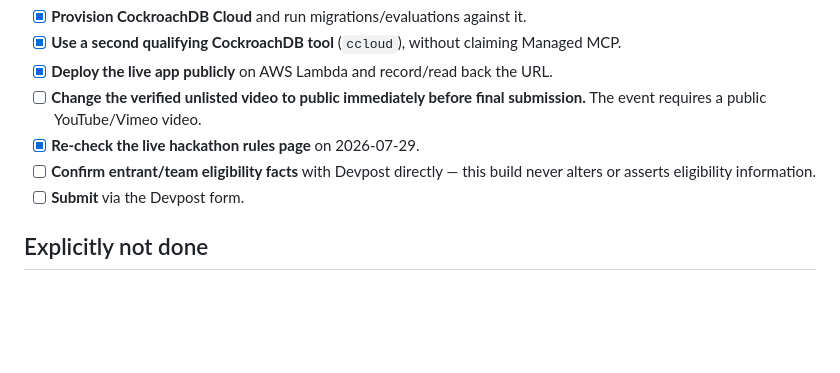
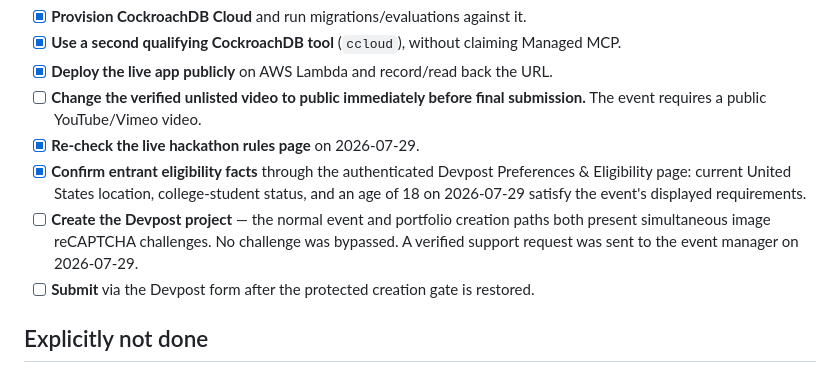
Before and after one commit to rishabhcli/frosty-prairie-9620, a Markdown page: docs/SUBMISSION_CHECKLIST.md, the part around the change. Rendered like a GitHub page; blank space fills up the shorter version.

```diff
--- a/docs/SUBMISSION_CHECKLIST.md
+++ b/docs/SUBMISSION_CHECKLIST.md
@@ -45,9 +45,13 @@ items are technical or account-state blockers, not approval blockers.
 - [ ] **Change the verified unlisted video to public immediately before final submission.**
       The event requires a public YouTube/Vimeo video.
 - [x] **Re-check the live hackathon rules page** on 2026-07-29.
-- [ ] **Confirm entrant/team eligibility facts** with Devpost directly — this build never
-      alters or asserts eligibility information.
-- [ ] **Submit** via the Devpost form.
+- [x] **Confirm entrant eligibility facts** through the authenticated Devpost Preferences &
+      Eligibility page: current United States location, college-student status, and an age of
+      18 on 2026-07-29 satisfy the event's displayed requirements.
+- [ ] **Create the Devpost project** — the normal event and portfolio creation paths both
+      present simultaneous image reCAPTCHA challenges. No challenge was bypassed. A verified
+      support request was sent to the event manager on 2026-07-29.
+- [ ] **Submit** via the Devpost form after the protected creation gate is restored.
 
 ## Explicitly not done
 
```
Also changed, not shown: docs/CURRENT_SOURCES.md (+7 -0 lines).
